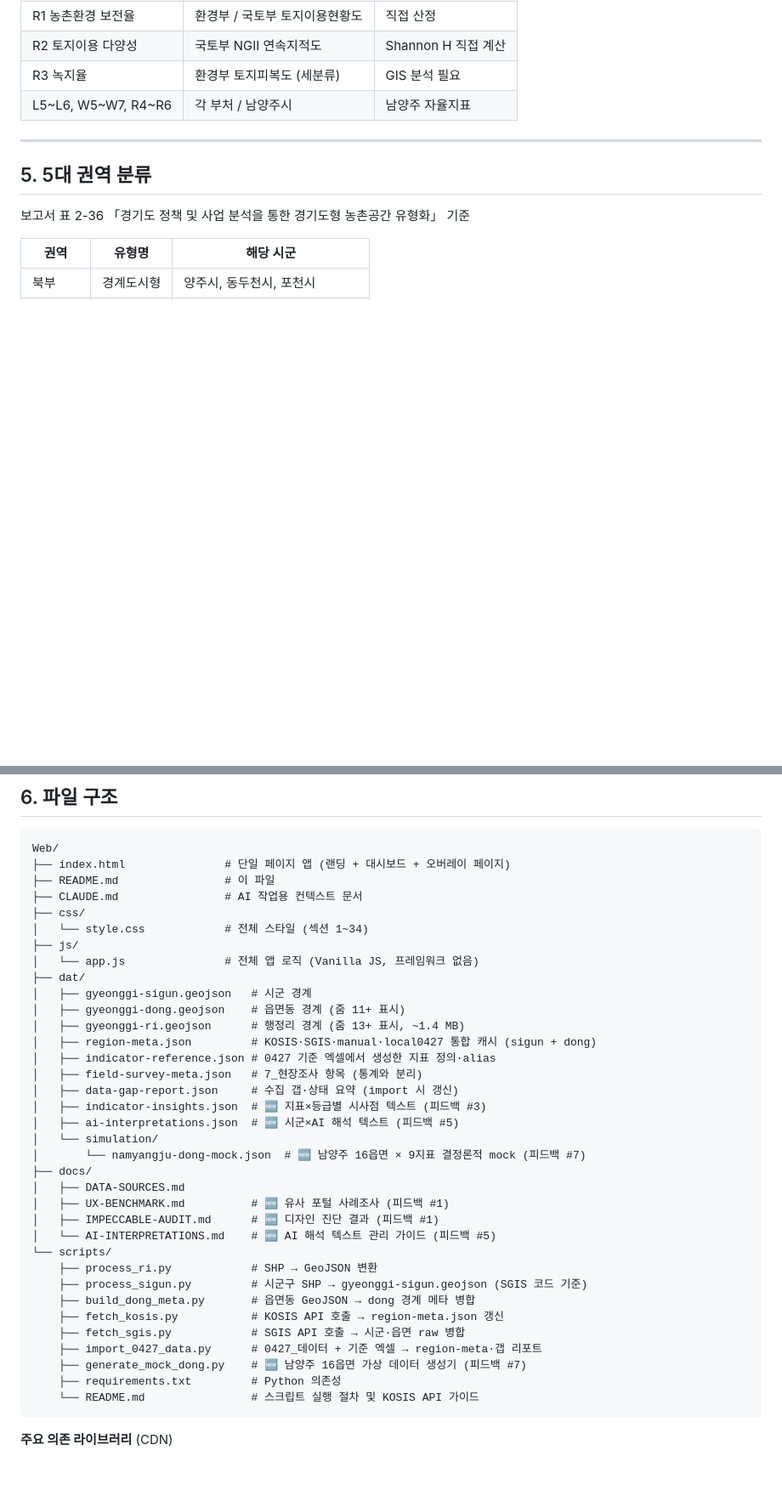
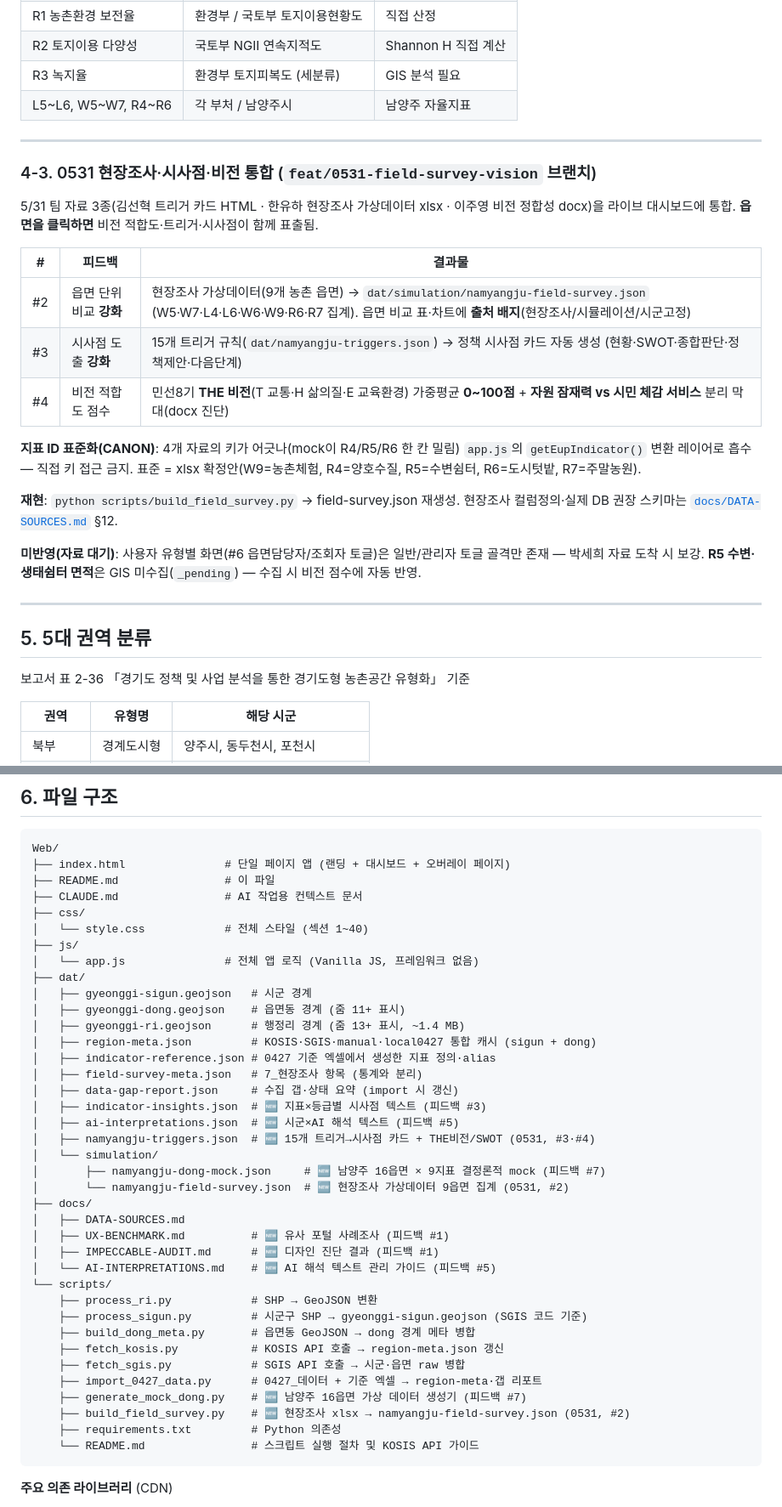
Before and after one commit to sangmin0402/2026_rural-dashboard_Donong, a Markdown page: README.md, 2 parts joined by grey strips. Shown at 85% size. Drawn GitHub-style; blank space fills up the shorter version.

````diff
--- a/README.md
+++ b/README.md
@@ -233,6 +233,24 @@
 
 ---
 
+### 4-3. 0531 현장조사·시사점·비전 통합 (`feat/0531-field-survey-vision` 브랜치)
+
+5/31 팀 자료 3종(김선혁 트리거 카드 HTML · 한유하 현장조사 가상데이터 xlsx · 이주영 비전 정합성 docx)을 라이브 대시보드에 통합. **읍면을 클릭하면** 비전 적합도·트리거·시사점이 함께 표출됨.
+
+| # | 피드백 | 결과물 |
+|---|--------|--------|
+| #2 | 읍면 단위 비교 **강화** | 현장조사 가상데이터(9개 농촌 읍면) → `dat/simulation/namyangju-field-survey.json` (W5·W7·L4·L6·W6·W9·R6·R7 집계). 읍면 비교 표·차트에 **출처 배지**(현장조사/시뮬레이션/시군고정) |
+| #3 | 시사점 도출 **강화** | 15개 트리거 규칙(`dat/namyangju-triggers.json`) → 정책 시사점 카드 자동 생성 (현황·SWOT·종합판단·정책제안·다음단계) |
+| #4 | 비전 적합도 점수 | 민선8기 **THE 비전**(T 교통·H 삶의질·E 교육환경) 가중평균 **0~100점** + **자원 잠재력 vs 시민 체감 서비스** 분리 막대(docx 진단) |
+
+**지표 ID 표준화(CANON)**: 4개 자료의 키가 어긋나(mock이 R4/R5/R6 한 칸 밀림) `app.js`의 `getEupIndicator()` 변환 레이어로 흡수 — 직접 키 접근 금지. 표준 = xlsx 확정안(W9=농촌체험, R4=양호수질, R5=수변쉼터, R6=도시텃밭, R7=주말농원).
+
+**재현**: `python scripts/build_field_survey.py` → field-survey.json 재생성. 현장조사 컬럼정의·실제 DB 권장 스키마는 [`docs/DATA-SOURCES.md`](docs/DATA-SOURCES.md) §12.
+
+**미반영(자료 대기)**: 사용자 유형별 화면(#6 읍면담당자/조회자 토글)은 일반/관리자 토글 골격만 존재 — 박세희 자료 도착 시 보강. **R5 수변·생태쉼터 면적**은 GIS 미수집(`_pending`) — 수집 시 비전 점수에 자동 반영.
+
+---
+
 ## 5. 5대 권역 분류
 
 보고서 표 2-36 「경기도 정책 및 사업 분석을 통한 경기도형 농촌공간 유형화」 기준
@@ -255,7 +273,7 @@ Web/
 ├── README.md                # 이 파일
 ├── CLAUDE.md                # AI 작업용 컨텍스트 문서
 ├── css/
-│   └── style.css            # 전체 스타일 (섹션 1~34)
+│   └── style.css            # 전체 스타일 (섹션 1~40)
 ├── js/
 │   └── app.js               # 전체 앱 로직 (Vanilla JS, 프레임워크 없음)
 ├── dat/
@@ -268,8 +286,10 @@ Web/
 │   ├── data-gap-report.json     # 수집 갭·상태 요약 (import 시 갱신)
 │   ├── indicator-insights.json  # 🆕 지표×등급별 시사점 텍스트 (피드백 #3)
 │   ├── ai-interpretations.json  # 🆕 시군×AI 해석 텍스트 (피드백 #5)
+│   ├── namyangju-triggers.json  # 🆕 15개 트리거→시사점 카드 + THE비전/SWOT (0531, #3·#4)
 │   └── simulation/
-│       └── namyangju-dong-mock.json  # 🆕 남양주 16읍면 × 9지표 결정론적 mock (피드백 #7)
+│       ├── namyangju-dong-mock.json     # 🆕 남양주 16읍면 × 9지표 결정론적 mock (피드백 #7)
+│       └── namyangju-field-survey.json  # 🆕 현장조사 가상데이터 9읍면 집계 (0531, #2)
 ├── docs/
 │   ├── DATA-SOURCES.md
 │   ├── UX-BENCHMARK.md          # 🆕 유사 포털 사례조사 (피드백 #1)
@@ -283,6 +303,7 @@ Web/
     ├── fetch_sgis.py            # SGIS API 호출 → 시군·읍면 raw 병합
     ├── import_0427_data.py      # 0427_데이터 + 기준 엑셀 → region-meta·갭 리포트
     ├── generate_mock_dong.py    # 🆕 남양주 16읍면 가상 데이터 생성기 (피드백 #7)
+    ├── build_field_survey.py    # 🆕 현장조사 xlsx → namyangju-field-survey.json (0531, #2)
     ├── requirements.txt         # Python 의존성
     └── README.md                # 스크립트 실행 절차 및 KOSIS API 가이드
 ```
````
Also changed, not shown: other parts of README.md (+3 -3 lines), CLAUDE.md (+8 -0 lines).
